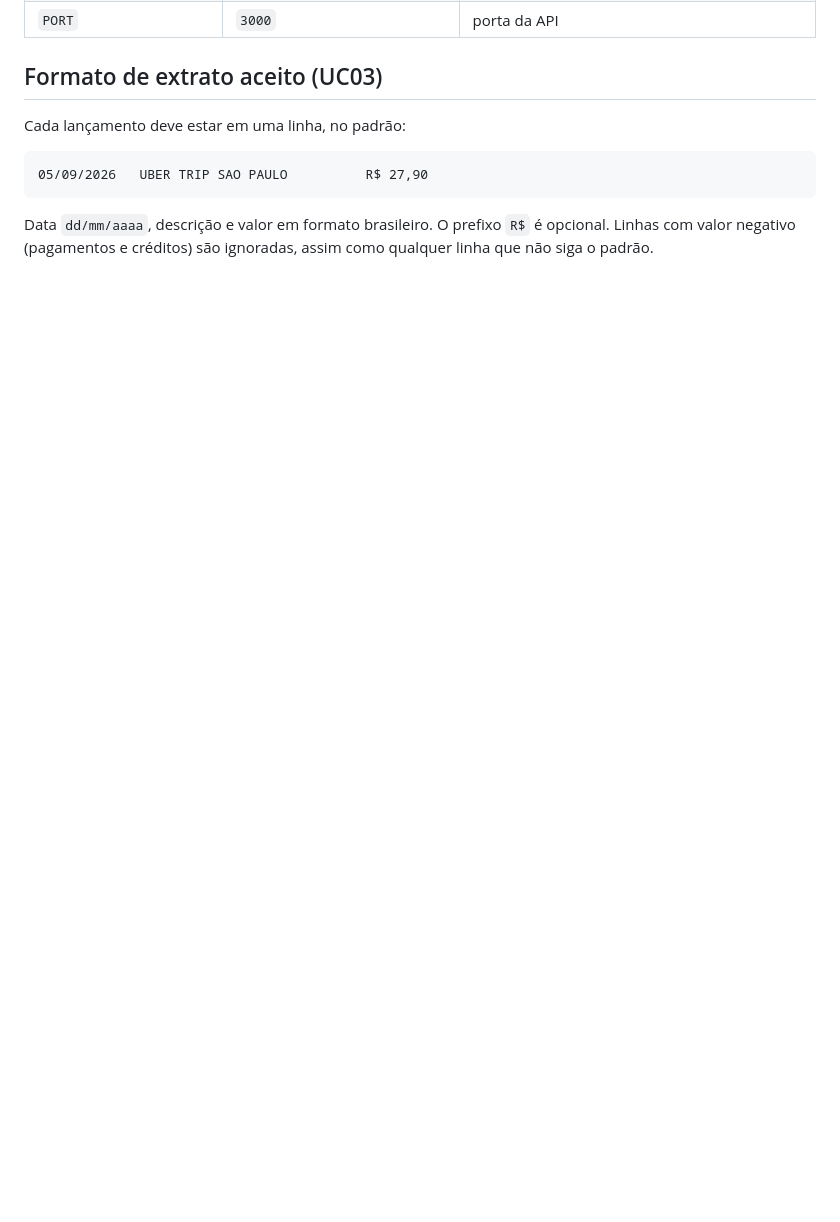
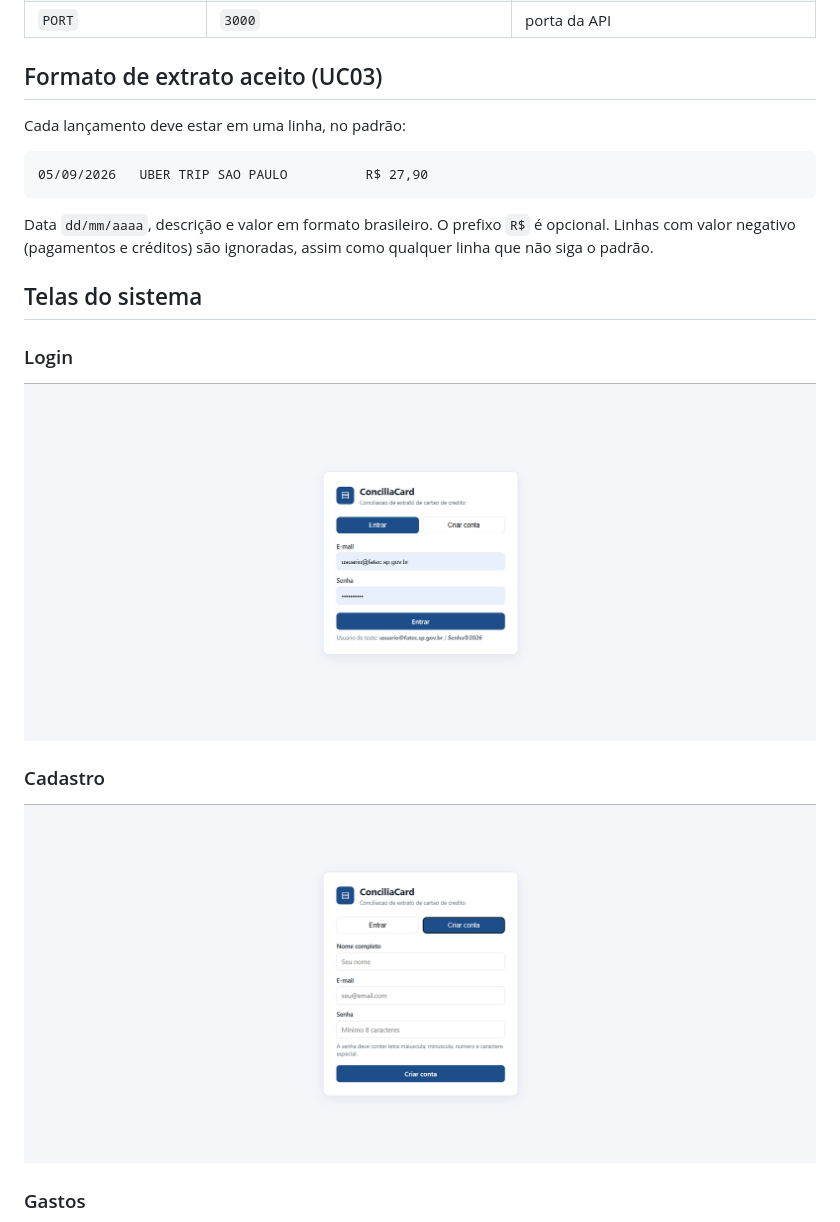
Before and after one commit to lucas-fatec/conciliacard, a Markdown page: README.md, the part around one of its changes. GitHub-like rendering; pictures changed too: docs/imagens/cadastro.png (added), docs/imagens/login.png (added); blank space fills up the shorter version.

Commit message:
feat: add docs images

```diff
--- a/README.md
+++ b/README.md
@@ -138,3 +152,17 @@ Cada lançamento deve estar em uma linha, no padrão:
 Data `dd/mm/aaaa`, descrição e valor em formato brasileiro. O prefixo `R$` é opcional.
 Linhas com valor negativo (pagamentos e créditos) são ignoradas, assim como qualquer
 linha que não siga o padrão.
+
+
+## Telas do sistema
+
+### Login
+
+![Tela de login](docs/imagens/login.png)
+
+### Cadastro
+
+![Tela de cadastro](docs/imagens/cadastro.png)
+
+### Gastos
+
```
Also changed, not shown: other parts of README.md (+47 -13 lines), docs/imagens/conciliacao.png (added), docs/imagens/gastos.png (added), docs/imagens/importacao.png (added).
